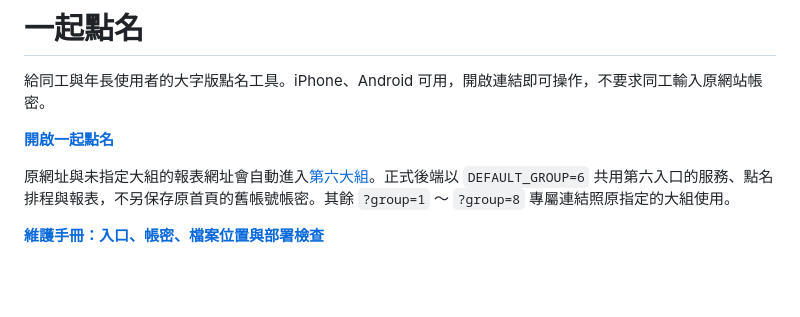
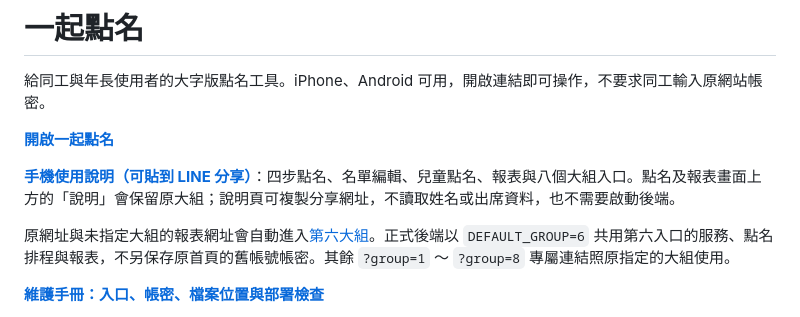
Before and after one commit to PingChenTW/chlife-attendance-helper, a Markdown page: README.md, the part around the change. Rendered like a GitHub page; blank space fills up the shorter version.

Commit message:
Document the public mobile guide and LINE sharing link

```diff
--- a/README.md
+++ b/README.md
@@ -3,6 +3,8 @@
 給同工與年長使用者的大字版點名工具。iPhone、Android 可用，開啟連結即可操作，不要求同工輸入原網站帳密。
 
 **[開啟一起點名](https://pingchentw.github.io/chlife-attendance-helper/)**
+
+**[手機使用說明（可貼到 LINE 分享）](https://pingchentw.github.io/chlife-attendance-helper/help.html)**：四步點名、名單編輯、兒童點名、報表與八個大組入口。點名及報表畫面上方的「說明」會保留原大組；說明頁可複製分享網址，不讀取姓名或出席資料，也不需要啟動後端。
 
 原網址與未指定大組的報表網址會自動進入[第六大組](https://pingchentw.github.io/chlife-attendance-helper/?group=6)。正式後端以 `DEFAULT_GROUP=6` 共用第六入口的服務、點名排程與報表，不另保存原首頁的舊帳號帳密。其餘 `?group=1` ～ `?group=8` 專屬連結照原指定的大組使用。
 
```
Also changed, not shown: MAINTENANCE.md (+2 -1 lines).
